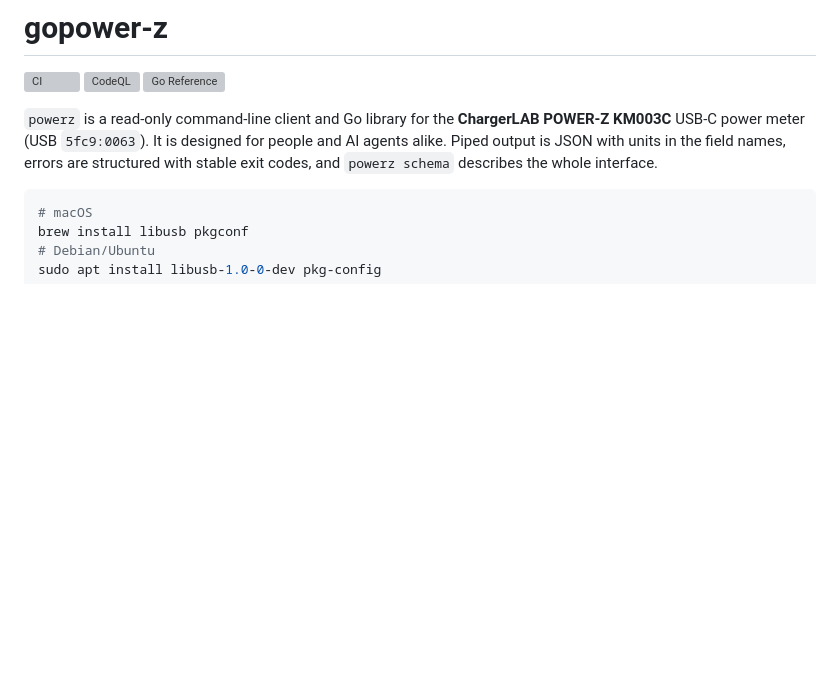
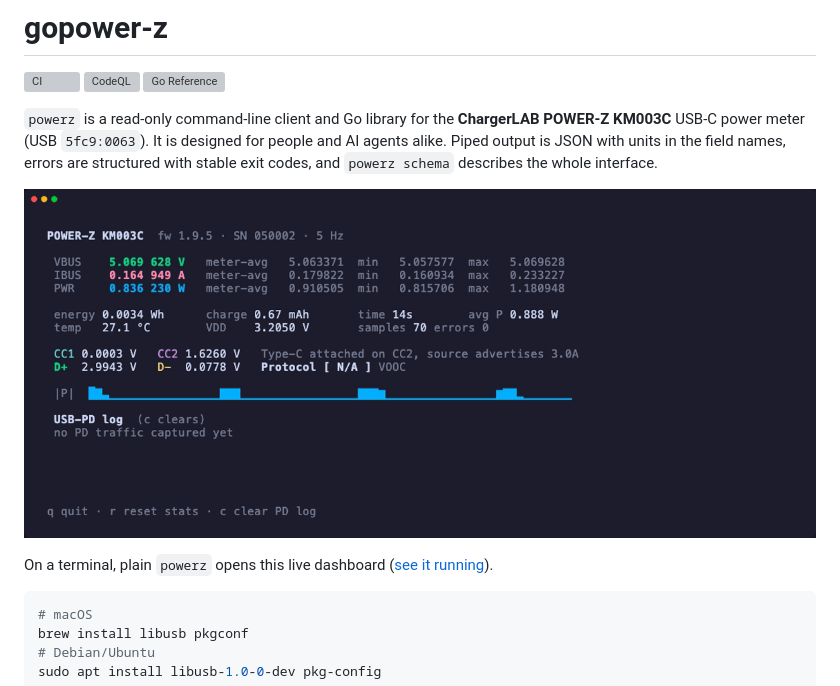
Before and after one commit to ljagiello/gopower-z, a Markdown page: README.md, the part around the change. Drawn GitHub-style; pictures changed too: docs/images/watch.png (added); blank space fills up the shorter version; grey boxes are pictures that could not be loaded.

````diff
--- a/README.md
+++ b/README.md
@@ -9,6 +9,11 @@
 designed for people and AI agents alike. Piped output is JSON with units in
 the field names, errors are structured with stable exit codes, and
 `powerz schema` describes the whole interface.
+
+[![The powerz dashboard: VBUS, IBUS and power with their range, energy and charge, CC and D+/D− lines, and a power sparkline](docs/images/watch.png)](https://powerz.jagiello.dev/#dashboard)
+
+On a terminal, plain `powerz` opens this live dashboard
+([see it running](https://powerz.jagiello.dev/#dashboard)).
 
 ```sh
 # macOS
````
Also changed, not shown: 5 other files.
